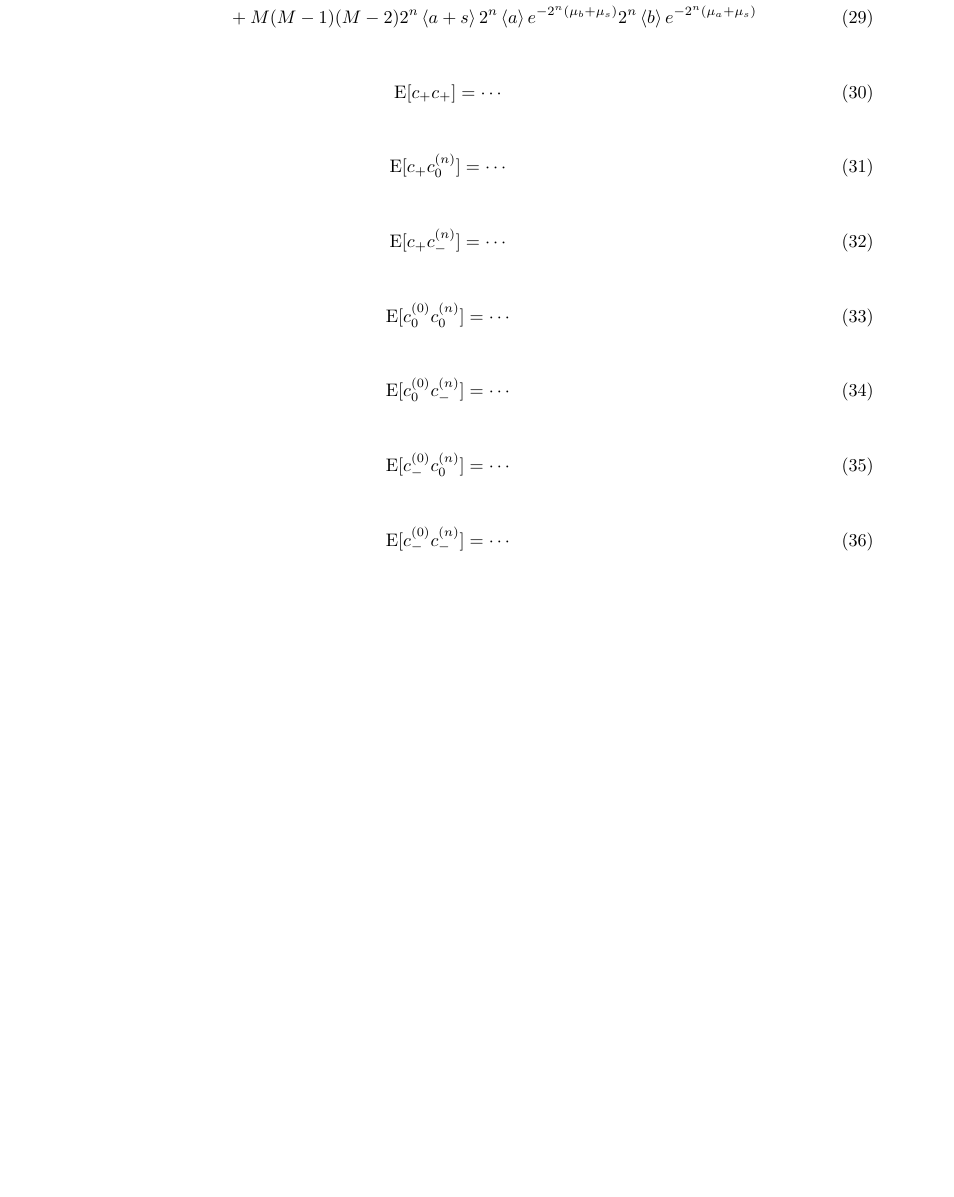
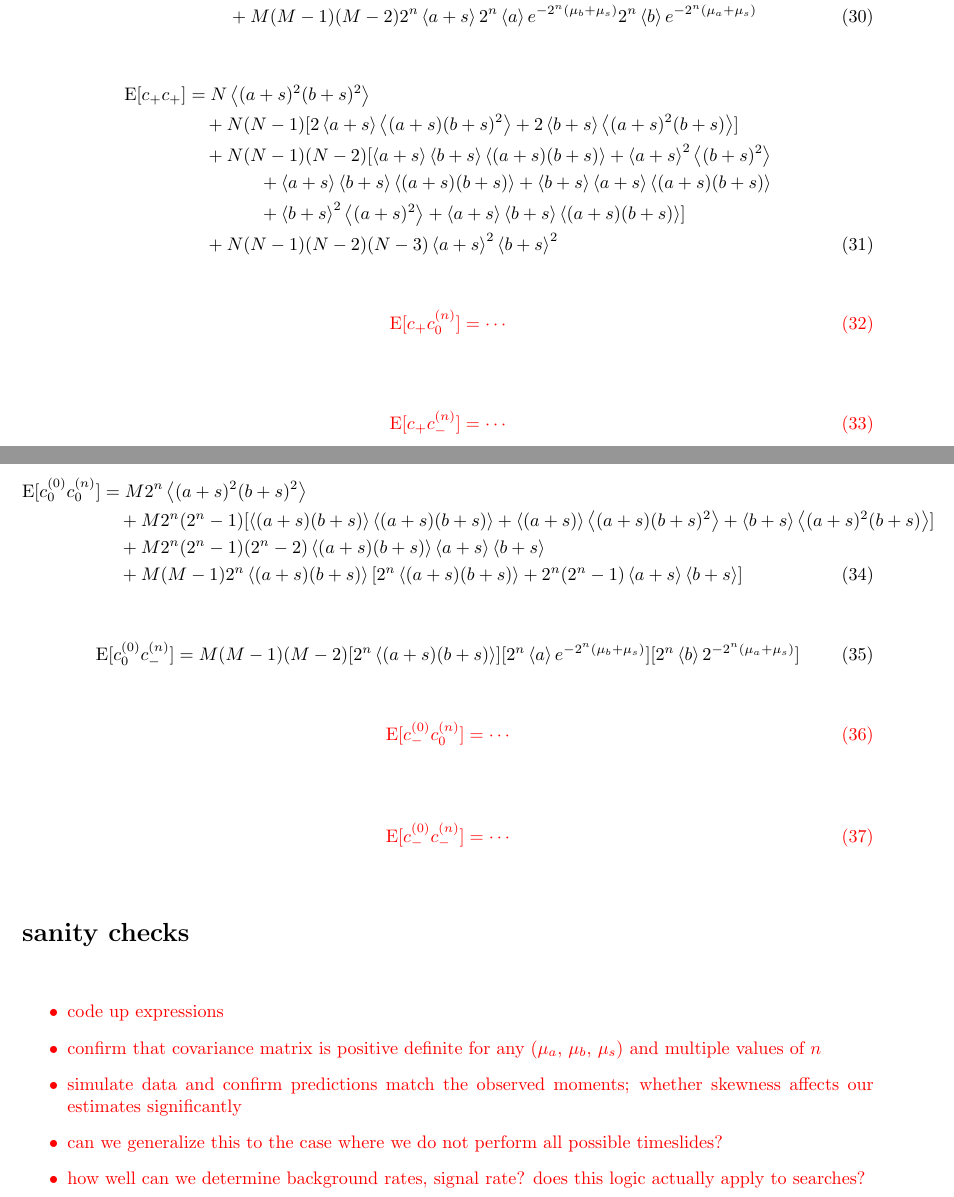
Before and after one commit to reedessick/incoherentCoinc, a LaTeX document (etc/notes.tex): part of page 3 of 3 before the commit and two parts of pages 3 and 4 of 4 after it, the two joined at a grey line, cut so that both start at the same text, the shorter picture padded with empty space. Compiled offline with pdfLaTeX.

Commit message:
typed in more stuff

```diff
--- a/etc/notes.tex
+++ b/etc/notes.tex
@@ -9,6 +9,8 @@
 \usepackage{amsmath}
 \usepackage{amsfonts}
 \usepackage{amssymb}
+
+\usepackage{color}
 
 %-------------------------------------------------
 \begin{document}
@@ -179,6 +186,39 @@ In what follows, we denote expectation values for individual windows (of size $\
 
 %---
 
+\begin{align}
+    \mathrm{E}[c_+ c_+]
+        & = N \left<(a+s)^2 (b+s)^2\right> \nonumber \\
+        & \quad + N (N-1) [ 2\left<a+s\right>\left<(a+s)(b+s)^2\right> + 2\left<b+s\right>\left<(a+s)^2(b+s)\right> ] \nonumber \\
+        & \quad + N (N-1) (N-2) [ \left<a+s\right>\left<b+s\right>\left<(a+s)(b+s)\right> + \left<a+s\right>^2\left<(b+s)^2\right> \nonumber \\
+        & \quad \quad \quad \quad + \left<a+s\right>\left<b+s\right>\left<(a+s)(b+s)\right> + \left<b+s\right>\left<a+s\right>\left<(a+s)(b+s)\right> \nonumber \\
+        & \quad \quad \quad \quad + \left<b+s\right>^2\left<(a+s)^2\right> + \left<a+s\right>\left<b+s\right>\left<(a+s)(b+s)\right> ] \nonumber \\
+        & \quad + N (N-1) (N-2) (N-3) \left<a+s\right>^2 \left<b+s\right>^2
+\end{align}
+
+%---
+
+
+
+
+
+
+
+
+\textcolor{red}{
+\begin{align}
+    \mathrm{E}[c_+ c_0^{(n)}]
+        & = \cdots % see page 11
+\end{align}
+}
+
+
+
+
+
+
+
+%---
 
 
 
@@ -188,53 +228,99 @@ In what follows, we denote expectation values for individual windows (of size $\
 
 
 
-
-\begin{align}
-    \mathrm{E}[c_+ c_+]
-        & = \cdots
-\end{align}
-
-%---
-
-\begin{align}
-    \mathrm{E}[c_+ c_0^{(n)}]
-        & = \cdots
-\end{align}
-
-%---
-
+\textcolor{red}{
 \begin{align}
     \mathrm{E}[c_+ c_{-}^{(n)}]
-        & = \cdots
+        & = \cdots % page 15
 \end{align}
+}
+
+
+
+
+
+
+
 
 %---
 
 \begin{align}
     \mathrm{E}[c_0^{(0)} c_0^{(n)}]
-        & = \cdots
+        & = M 2^n \left<(a+s)^2 (b+s)^2\right> \nonumber \\
+        & \quad + M 2^n (2^n-1) [ \left<(a+s)(b+s)\right>\left<(a+s)(b+s)\right> + \left<(a+s)\right>\left<(a+s)(b+s)^2\right> + \left<b+s\right>\left<(a+s)^2(b+s)\right> ] \nonumber \\
+        & \quad + M 2^n (2^n-1) (2^n-2) \left<(a+s)(b+s)\right>\left<a+s\right>\left<b+s\right> \nonumber \\
+        & \quad + M (M-1) 2^n \left<(a+s)(b+s)\right> [ 2^n \left<(a+s)(b+s)\right> + 2^n (2^n-1) \left<a+s\right>\left<b+s\right> ]
 \end{align}
 
 %---
 
 \begin{align}
     \mathrm{E}[c_0^{(0)} c_-^{(n)}]
-        & = \cdots
+        & = M (M-1) (M-2) [2^n \left<(a+s)(b+s)\right>] [2^n \left<a\right> e^{-2^n(\mu_b+\mu_s)}] [2^n \left<b\right> 2^{-2^n(\mu_a+\mu_s)}]
 \end{align}
 
 %---
 
+
+
+
+
+
+
+\textcolor{red}{
 \begin{align}
     \mathrm{E}[c_-^{(0)} c_0^{(n)}]
-        & = \cdots
+        & = \cdots % page 13
 \end{align}
+}
+
+
+
+
+
+
+
+
 
 %---
 
+
+
+
+
+
+
+
+
+\textcolor{red}{
 \begin{align}
     \mathrm{E}[c_-^{(0)} c_-^{(n)}]
-        & = \cdots
+        & = \cdots % page 17
 \end{align}
+}
+
+
+
+
+
+
+
+
+
+%------------------------
+
+\section*{sanity checks}
+\label{sec:checks}
+
+\textcolor{red}{
+\begin{itemize}
+    \item code up expressions
+    \item confirm that covariance matrix is positive definite for any ($\mu_a$, $\mu_b$, $\mu_s$) and multiple values of $n$
+    \item simulate data and confirm predictions match the observed moments; whether skewness affects our estimates significantly
+    \item can we generalize this to the case where we do not perform all possible timeslides?
+    \item how well can we determine background rates, signal rate? does this logic actually apply to searches?
+\end{itemize}
+}
 
 %-------------------------------------------------
 \end{document}
```
Also changed, not shown: etc/notes.tex (7 more changed lines).
